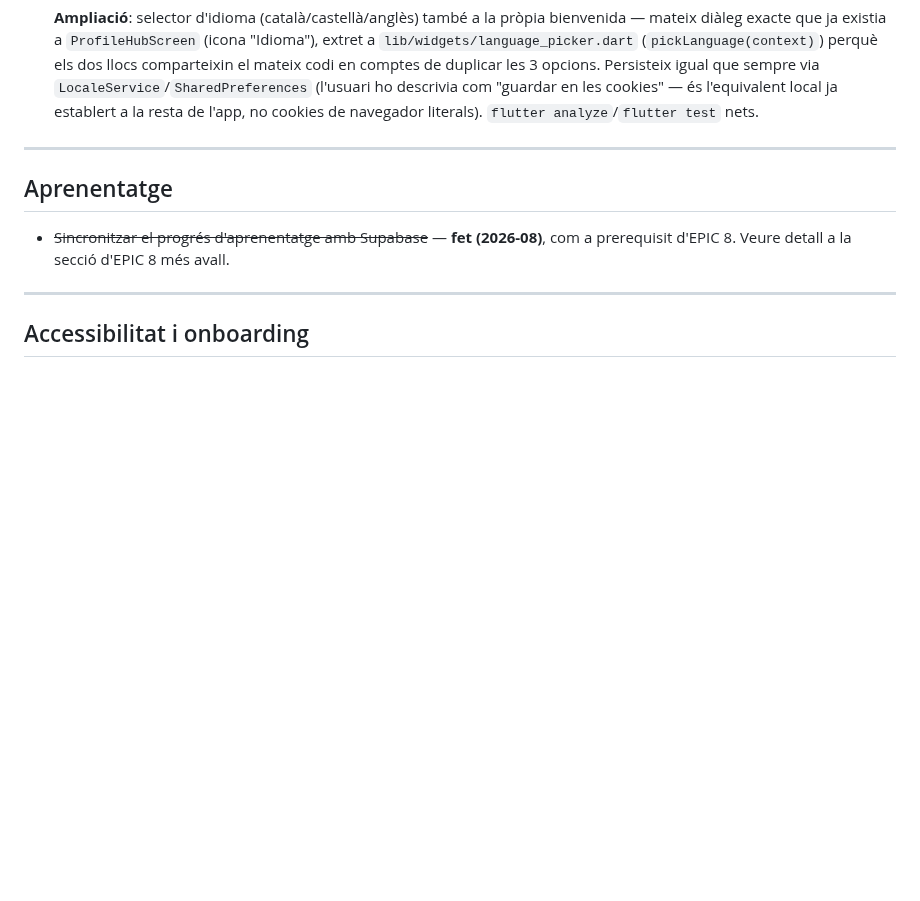
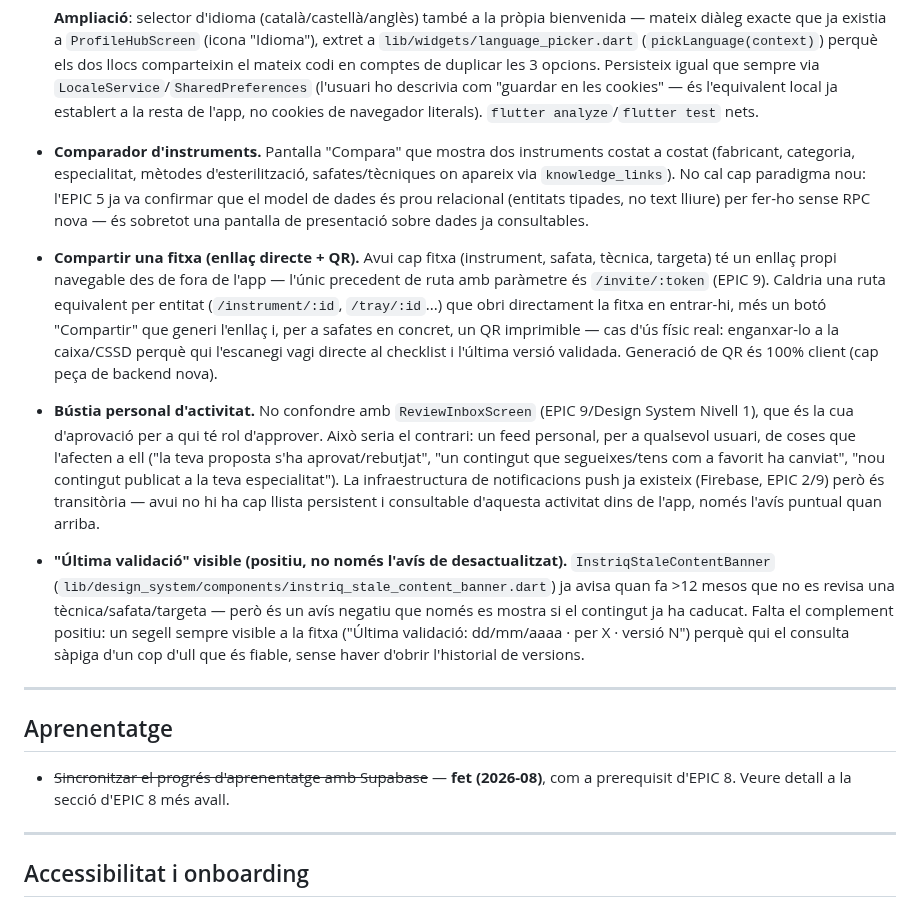
Before and after one commit to mikeyoshio/Instriq, a Markdown page: docs/BACKLOG.md, the part around the change. GitHub-like rendering; blank space fills up the shorter version.

Commit message:
Add 4 Product Evolution ideas to BACKLOG.md
Comparador d instruments, compartir fitxa amb enllac/QR, bustia
personal d activitat, i segell positiu d ultima validacio -- cap
dels 4 xoca amb cap decisio arquitectonica existent, documentats
per decidir sequenciacio mes endavant.

Co-Authored-By: Claude Sonnet 5 <noreply@anthropic.com>

```diff
--- a/docs/BACKLOG.md
+++ b/docs/BACKLOG.md
@@ -107,6 +107,11 @@ Evolució funcional. Els dos primers punts es relacionen amb **ADR-004** (veure
 * ~~Bienvenida de primer uso (onboarding) al abrir la app por primera vez.~~ **Fet.** No sorgeix de l'informe UX extern, sinó d'una petició directa del propietari: el primer ús podia resultar xocant sense cap explicació de què és Instriq ni què es pot fer sense compte. Nova `lib/screens/onboarding_screen.dart`: 3 passos a pantalla completa (què és Instriq / què pots fer sense compte -- catàleg, flashcards, progrés / com unir-te al teu equip quan vulguis), amb "Saltar"/"Següent"/"Comença". Es mostra **una sola vegada**: flag local `has_seen_onboarding` comprovat a `main.dart` en un `postFrameCallback`, mateix patró exacte que el ja existent avís de "nova versió disponible" (`SharedPreferences` inline, sense servei dedicat, `_navigatorKey.currentState?.push(...)`) -- deliberadament sense crear un `OnboardingService` nou quan el patró ja establert n'hi ha prou. No depèn de sessió ni connexió (coherent amb que el catàleg ja funciona en mode convidat): es comprova sempre, abans fins i tot que l'avís de versió. `flutter analyze`/`flutter test` nets, i verificat de veritat llançant `flutter run -d chrome` en aquesta mateixa sessió (primer llançament en aquest perfil de Chrome, sense el flag encara) — arrenca net, sense excepcions.
 
   **Ampliació**: selector d'idioma (català/castellà/anglès) també a la pròpia bienvenida — mateix diàleg exacte que ja existia a `ProfileHubScreen` (icona "Idioma"), extret a `lib/widgets/language_picker.dart` (`pickLanguage(context)`) perquè els dos llocs comparteixin el mateix codi en comptes de duplicar les 3 opcions. Persisteix igual que sempre via `LocaleService`/`SharedPreferences` (l'usuari ho descrivia com "guardar en les cookies" — és l'equivalent local ja establert a la resta de l'app, no cookies de navegador literals). `flutter analyze`/`flutter test` nets.
+
+* **Comparador d'instruments.** Pantalla "Compara" que mostra dos instruments costat a costat (fabricant, categoria, especialitat, mètodes d'esterilització, safates/tècniques on apareix via `knowledge_links`). No cal cap paradigma nou: l'EPIC 5 ja va confirmar que el model de dades és prou relacional (entitats tipades, no text lliure) per fer-ho sense RPC nova — és sobretot una pantalla de presentació sobre dades ja consultables.
+* **Compartir una fitxa (enllaç directe + QR).** Avui cap fitxa (instrument, safata, tècnica, targeta) té un enllaç propi navegable des de fora de l'app — l'únic precedent de ruta amb paràmetre és `/invite/:token` (EPIC 9). Caldria una ruta equivalent per entitat (`/instrument/:id`, `/tray/:id`...) que obri directament la fitxa en entrar-hi, més un botó "Compartir" que generi l'enllaç i, per a safates en concret, un QR imprimible — cas d'ús físic real: enganxar-lo a la caixa/CSSD perquè qui l'escanegi vagi directe al checklist i l'última versió validada. Generació de QR és 100% client (cap peça de backend nova).
+* **Bústia personal d'activitat.** No confondre amb `ReviewInboxScreen` (EPIC 9/Design System Nivell 1), que és la cua d'aprovació per a qui té rol d'approver. Això seria el contrari: un feed personal, per a qualsevol usuari, de coses que l'afecten a ell ("la teva proposta s'ha aprovat/rebutjat", "un contingut que segueixes/tens com a favorit ha canviat", "nou contingut publicat a la teva especialitat"). La infraestructura de notificacions push ja existeix (Firebase, EPIC 2/9) però és transitòria — avui no hi ha cap llista persistent i consultable d'aquesta activitat dins de l'app, només l'avís puntual quan arriba.
+* **"Última validació" visible (positiu, no només l'avís de desactualitzat).** `InstriqStaleContentBanner` (`lib/design_system/components/instriq_stale_content_banner.dart`) ja avisa quan fa >12 mesos que no es revisa una tècnica/safata/targeta — però és un avís negatiu que només es mostra si el contingut ja ha caducat. Falta el complement positiu: un segell sempre visible a la fitxa ("Última validació: dd/mm/aaaa · per X · versió N") perquè qui el consulta sàpiga d'un cop d'ull que és fiable, sense haver d'obrir l'historial de versions.
 
 ---
 
```
